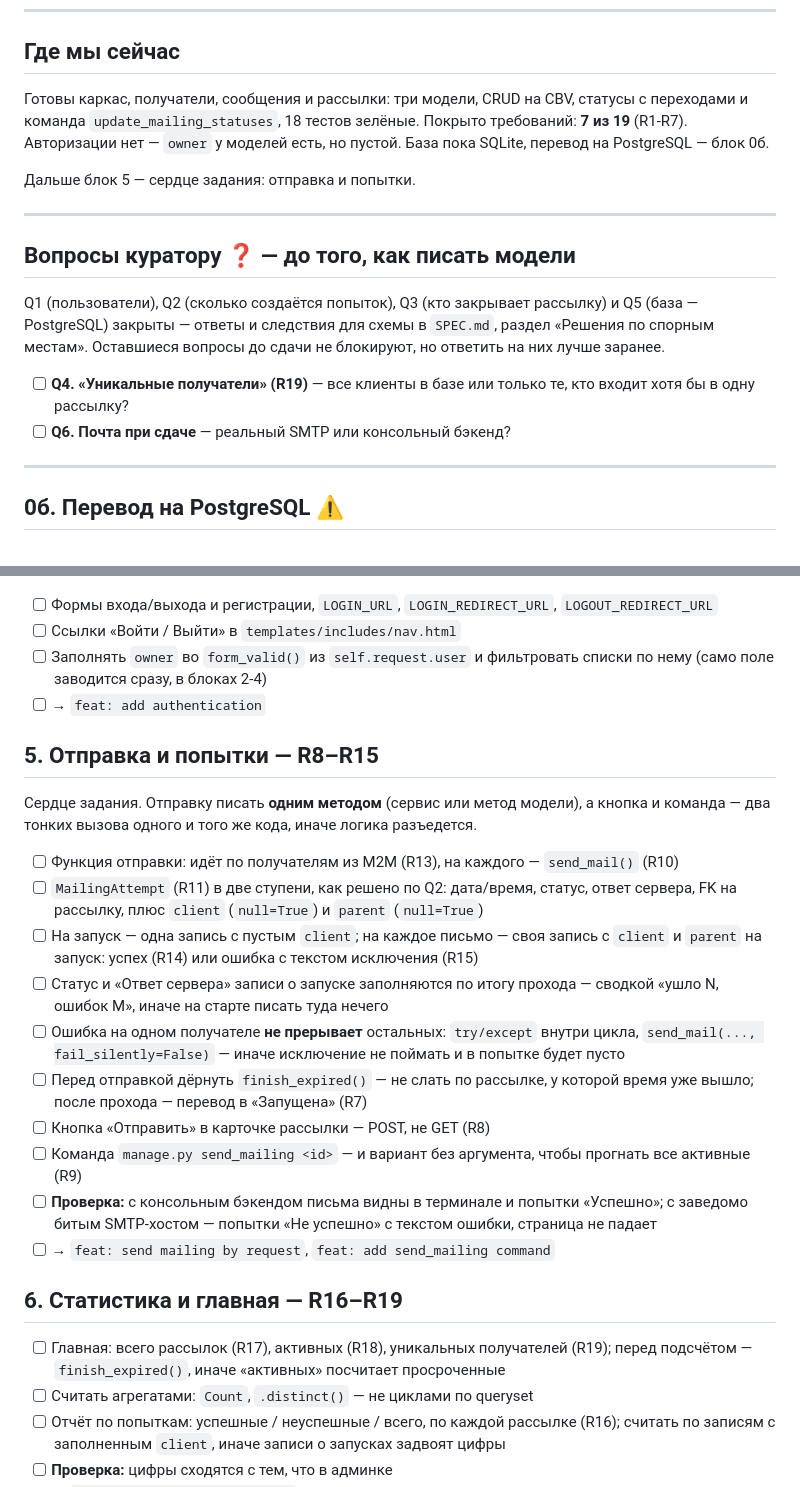
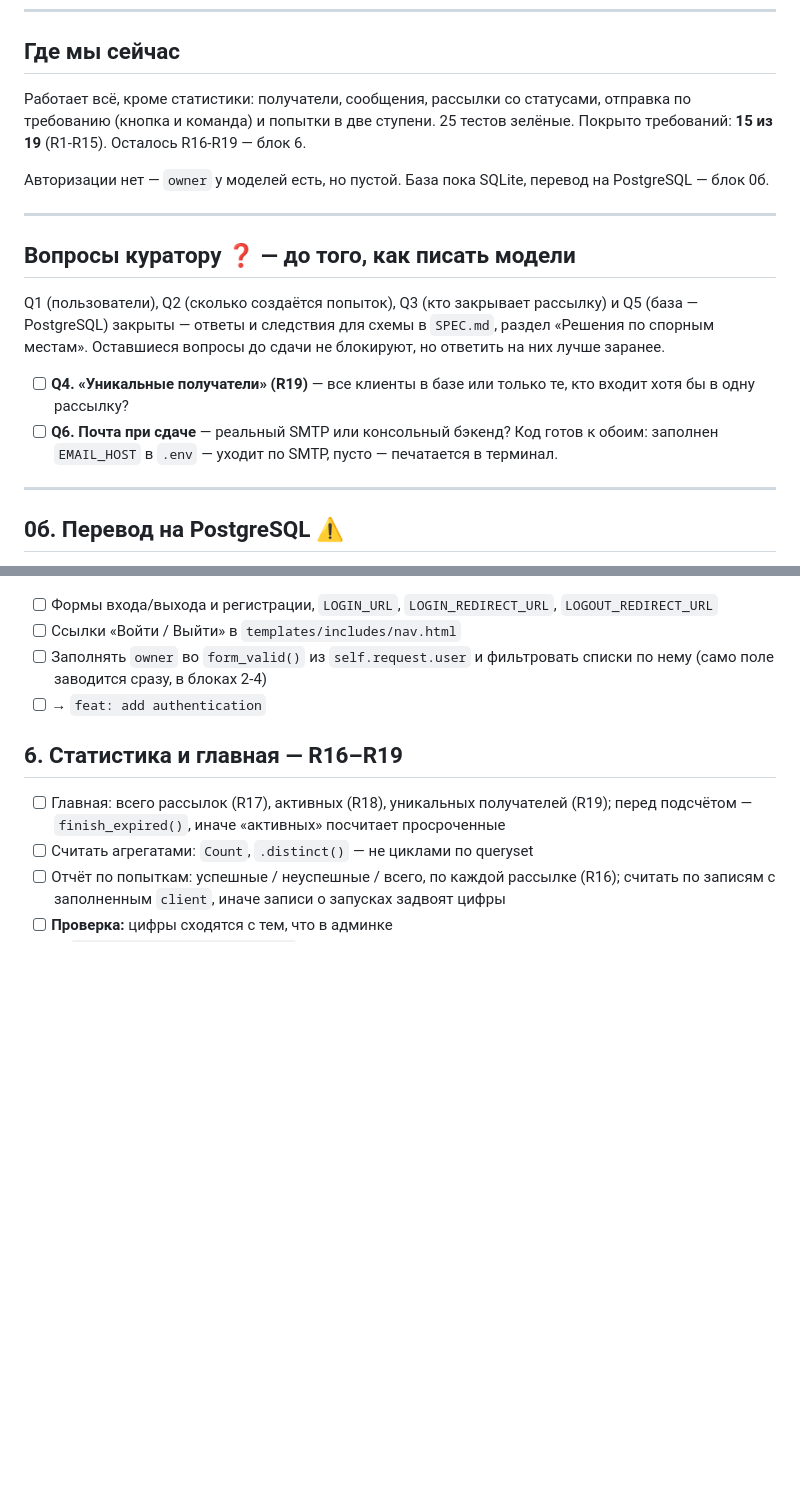
Before and after one commit to Jd4rc/project_4, a Markdown page: TODO.md, 2 parts joined by grey strips. Drawn GitHub-style; blank space fills up the shorter version.

```diff
--- a/TODO.md
+++ b/TODO.md
@@ -9,12 +9,12 @@
 
 ## Где мы сейчас
 
-Готовы каркас, получатели, сообщения и рассылки: три модели, CRUD на CBV,
-статусы с переходами и команда `update_mailing_statuses`, 18 тестов зелёные.
-Покрыто требований: **7 из 19** (R1-R7). Авторизации нет — `owner` у моделей есть,
-но пустой. База пока SQLite, перевод на PostgreSQL — блок 0б.
+Работает всё, кроме статистики: получатели, сообщения, рассылки со статусами,
+отправка по требованию (кнопка и команда) и попытки в две ступени. 25 тестов зелёные.
+Покрыто требований: **15 из 19** (R1-R15). Осталось R16-R19 — блок 6.
 
-Дальше блок 5 — сердце задания: отправка и попытки.
+Авторизации нет — `owner` у моделей есть, но пустой. База пока SQLite,
+перевод на PostgreSQL — блок 0б.
 
 ---
 
@@ -27,7 +27,8 @@ Q1 (пользователи), Q2 (сколько создаётся попыт
 
 - [ ] **Q4. «Уникальные получатели» (R19)** — все клиенты в базе или только те, кто
       входит хотя бы в одну рассылку?
-- [ ] **Q6. Почта при сдаче** — реальный SMTP или консольный бэкенд?
+- [ ] **Q6. Почта при сдаче** — реальный SMTP или консольный бэкенд? Код готов к обоим:
+      заполнен `EMAIL_HOST` в `.env` — уходит по SMTP, пусто — печатается в терминал.
 
 ---
 
@@ -62,29 +63,6 @@ Q1 (пользователи), Q2 (сколько создаётся попыт
       по нему (само поле заводится сразу, в блоках 2-4)
 - [ ] → `feat: add authentication`
 
-## 5. Отправка и попытки — R8–R15
-
-Сердце задания. Отправку писать **одним методом** (сервис или метод модели), а кнопка
-и команда — два тонких вызова одного и того же кода, иначе логика разъедется.
-
-- [ ] Функция отправки: идёт по получателям из M2M (R13), на каждого — `send_mail()` (R10)
-- [ ] `MailingAttempt` (R11) в две ступени, как решено по Q2: дата/время, статус,
-      ответ сервера, FK на рассылку, плюс `client` (`null=True`) и `parent` (`null=True`)
-- [ ] На запуск — одна запись с пустым `client`; на каждое письмо — своя запись
-      с `client` и `parent` на запуск: успех (R14) или ошибка с текстом исключения (R15)
-- [ ] Статус и «Ответ сервера» записи о запуске заполняются по итогу прохода —
-      сводкой «ушло N, ошибок M», иначе на старте писать туда нечего
-- [ ] Ошибка на одном получателе **не прерывает** остальных: `try/except` внутри цикла,
-      `send_mail(..., fail_silently=False)` — иначе исключение не поймать и в попытке будет пусто
-- [ ] Перед отправкой дёрнуть `finish_expired()` — не слать по рассылке, у которой
-      время уже вышло; после прохода — перевод в «Запущена» (R7)
-- [ ] Кнопка «Отправить» в карточке рассылки — POST, не GET (R8)
-- [ ] Команда `manage.py send_mailing <id>` — и вариант без аргумента, чтобы прогнать все
-      активные (R9)
-- [ ] **Проверка:** с консольным бэкендом письма видны в терминале и попытки «Успешно»;
-      с заведомо битым SMTP-хостом — попытки «Не успешно» с текстом ошибки, страница не падает
-- [ ] → `feat: send mailing by request`, `feat: add send_mailing command`
-
 ## 6. Статистика и главная — R16–R19
 
 - [ ] Главная: всего рассылок (R17), активных (R18), уникальных получателей (R19);
```
Also changed, not shown: MADE.md (+30 -0 lines).
